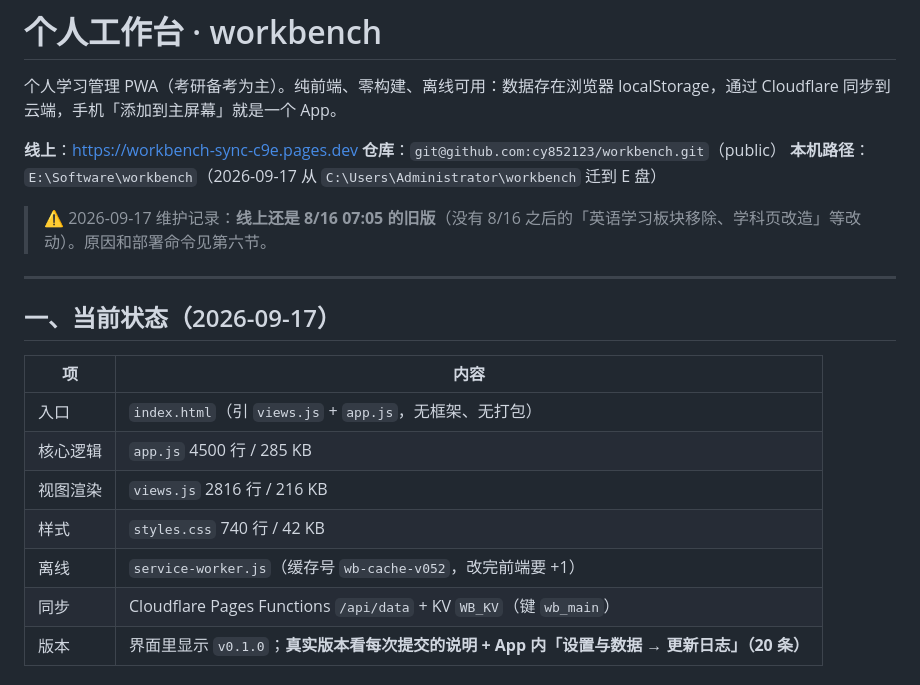
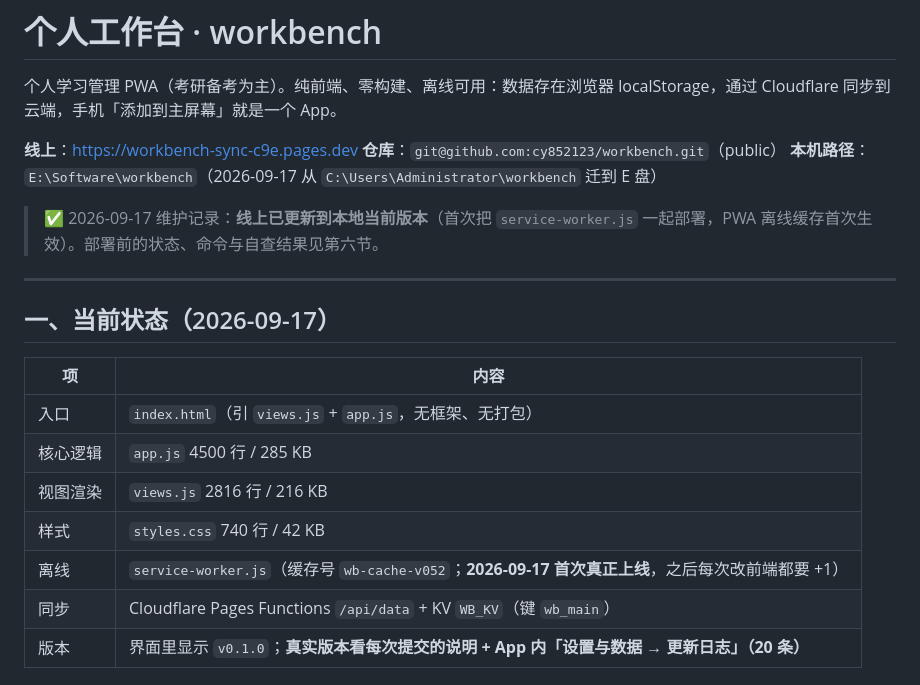
Before and after one commit to cy852123/workbench, a Markdown page: README.md, the part around one of its changes. GitHub-like rendering.

```diff
--- a/README.md
+++ b/README.md
@@ -6,7 +6,7 @@
 **仓库**：`git@github.com:cy852123/workbench.git`（public）
 **本机路径**：`E:\Software\workbench`（2026-09-17 从 `C:\Users\Administrator\workbench` 迁到 E 盘）
 
-> ⚠️ 2026-09-17 维护记录：**线上还是 8/16 07:05 的旧版**（没有 8/16 之后的「英语学习板块移除、学科页改造」等改动）。原因和部署命令见第六节。
+> ✅ 2026-09-17 维护记录：**线上已更新到本地当前版本**（首次把 `service-worker.js` 一起部署，PWA 离线缓存首次生效）。部署前的状态、命令与自查结果见第六节。
 
 ---
 
@@ -18,7 +18,7 @@
 | 核心逻辑 | `app.js` 4500 行 / 285 KB |
 | 视图渲染 | `views.js` 2816 行 / 216 KB |
 | 样式 | `styles.css` 740 行 / 42 KB |
-| 离线 | `service-worker.js`（缓存号 `wb-cache-v052`，改完前端要 +1） |
+| 离线 | `service-worker.js`（缓存号 `wb-cache-v052`；**2026-09-17 首次真正上线**，之后每次改前端都要 +1） |
 | 同步 | Cloudflare Pages Functions `/api/data` + KV `WB_KV`（键 `wb_main`） |
 | 版本 | 界面里显示 `v0.1.0`；**真实版本看每次提交的说明 + App 内「设置与数据 → 更新日志」（20 条）** |
 
```
Also changed, not shown: other parts of README.md (+21 -8 lines), OPTIMIZE-PLAN.md (+14 -9 lines).
